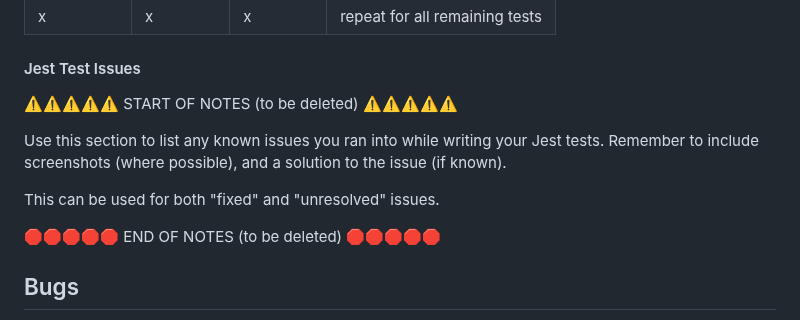
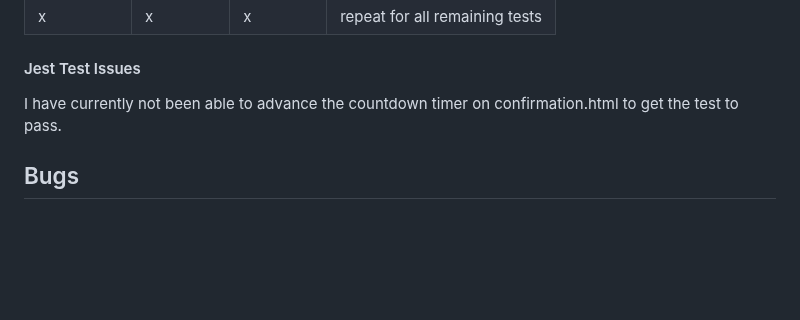
Before and after one commit to Nap199I/Text-based-RPG, a Markdown page: TESTING.md, the part around the change. Rendered like a GitHub page; blank space fills up the shorter version.

Commit message:
Replace content in jest test issues

```diff
--- a/TESTING.md
+++ b/TESTING.md
@@ -225,14 +225,7 @@ Below are the results from the tests that I've written for this application:
 
 #### Jest Test Issues
 
-⚠️⚠️⚠️⚠️⚠️ START OF NOTES (to be deleted) ⚠️⚠️⚠️⚠️⚠️
-
-Use this section to list any known issues you ran into while writing your Jest tests.
-Remember to include screenshots (where possible), and a solution to the issue (if known).
-
-This can be used for both "fixed" and "unresolved" issues.
-
-🛑🛑🛑🛑🛑 END OF NOTES (to be deleted) 🛑🛑🛑🛑🛑
+I have currently not been able to advance the countdown timer on confirmation.html to get the test to pass.
 
 ## Bugs
 
```
